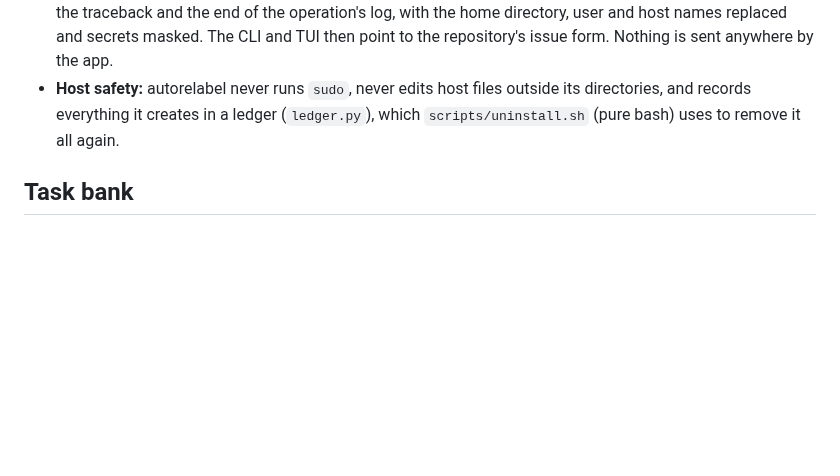
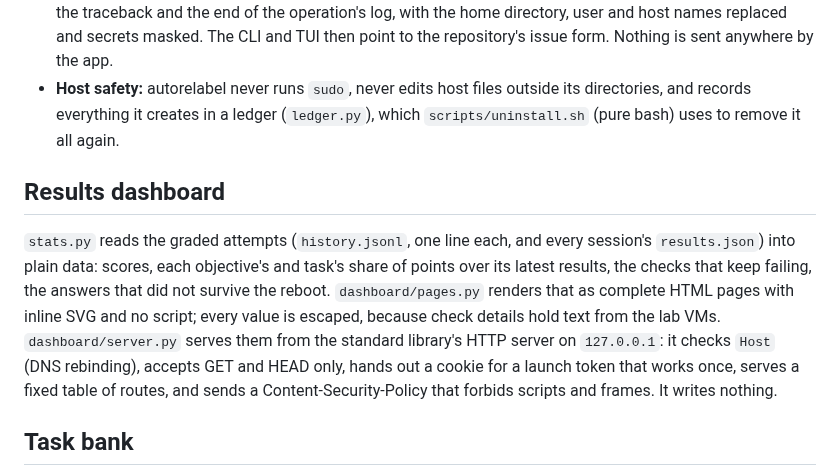
Before and after one commit to syed-913/autorelabel-rhcsa-rhce, a Markdown page: docs/ARCHITECTURE.md, the part around the change. GitHub-like rendering; blank space fills up the shorter version.

Commit message:
Guide and architecture: the results dashboard

```diff
--- a/docs/ARCHITECTURE.md
+++ b/docs/ARCHITECTURE.md
@@ -63,6 +63,10 @@ new → provisioning → ready → in_progress → locked → grading → graded
 - **Problem reports:** a failure that isn't the user's situation (errors marked `user_fixable` are) makes `report.py` write `.workspace/reports/<time>-<error>.md`: the error and hint, versions, the doctor's checks, the traceback and the end of the operation's log, with the home directory, user and host names replaced and secrets masked. The CLI and TUI then point to the repository's issue form. Nothing is sent anywhere by the app.
 - **Host safety:** autorelabel never runs `sudo`, never edits host files outside its directories, and records everything it creates in a ledger (`ledger.py`), which `scripts/uninstall.sh` (pure bash) uses to remove it all again.
 
+## Results dashboard
+
+`stats.py` reads the graded attempts (`history.jsonl`, one line each, and every session's `results.json`) into plain data: scores, each objective's and task's share of points over its latest results, the checks that keep failing, the answers that did not survive the reboot. `dashboard/pages.py` renders that as complete HTML pages with inline SVG and no script; every value is escaped, because check details hold text from the lab VMs. `dashboard/server.py` serves them from the standard library's HTTP server on `127.0.0.1`: it checks `Host` (DNS rebinding), accepts GET and HEAD only, hands out a cookie for a launch token that works once, serves a fixed table of routes, and sends a Content-Security-Policy that forbids scripts and frames. It writes nothing.
+
 ## Task bank
 
 `banks/<exam>/` holds `objectives.yaml` (Red Hat's objectives, verbatim, split into facets), `blueprint.yaml` (task count, points, the difficulty mixes, domain quotas, anchors), `pools.yaml` and `tasks/`. `bank/lint.py` enforces scope (every task maps to official objectives), traceability (every requirement has a check), valid placeholders and test suites; `bank/coverage.py` reports and gates objective coverage. `selftest.py` runs every task on real VMs: pre-state, reference solution, valid alternatives and classic mistakes, each graded after a reboot. It records a digest of each task with its result, per provider (`banks/<exam>/selftest[-virtualbox].json`), so `--changed` re-tests only what changed; `--sweep` runs the suites again once per value of each task's choice parameters, so every value is verified at least once. See [TASK-AUTHORING.md](TASK-AUTHORING.md).
```
Also changed, not shown: docs/guide/07-commands.md (+5 -0 lines), docs/guide/13-security.md (+2 -0 lines).
